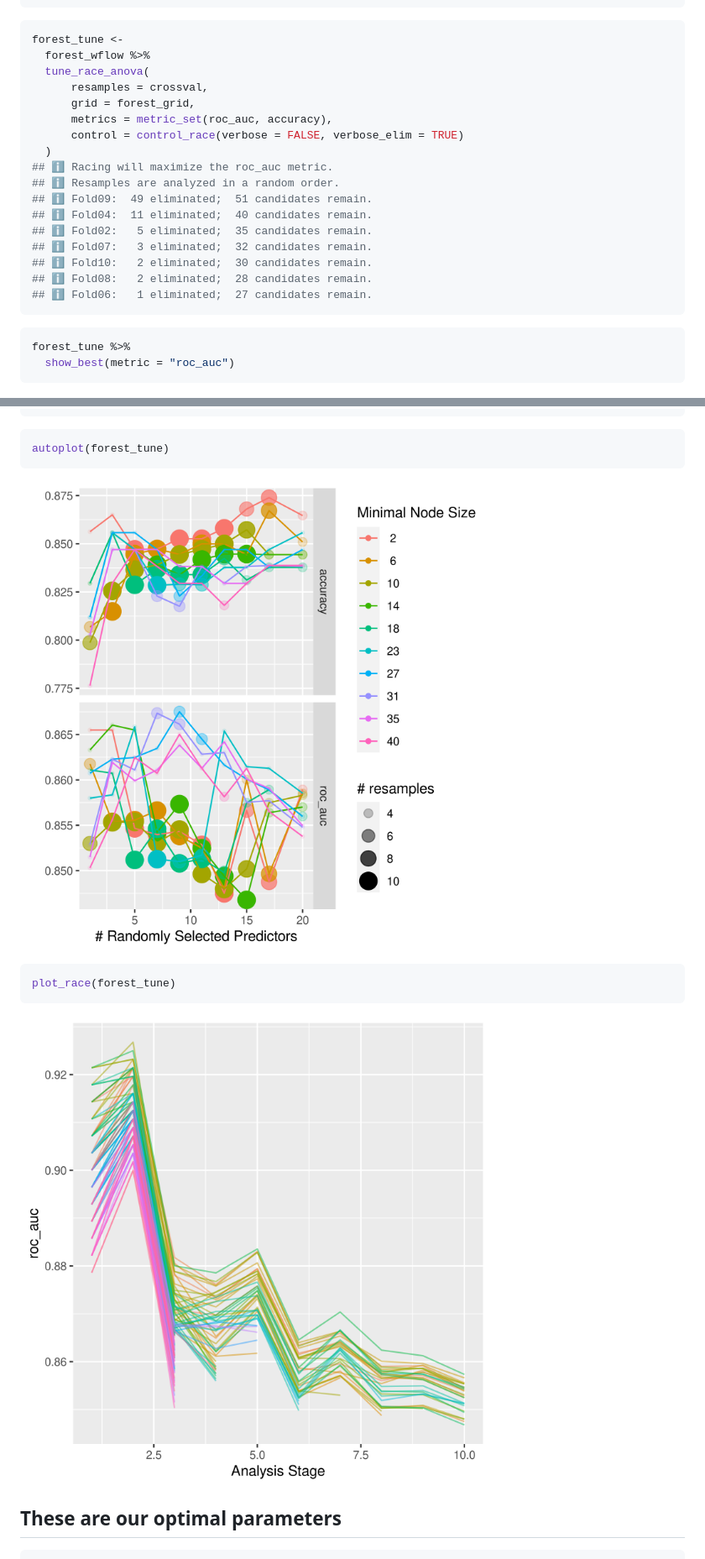
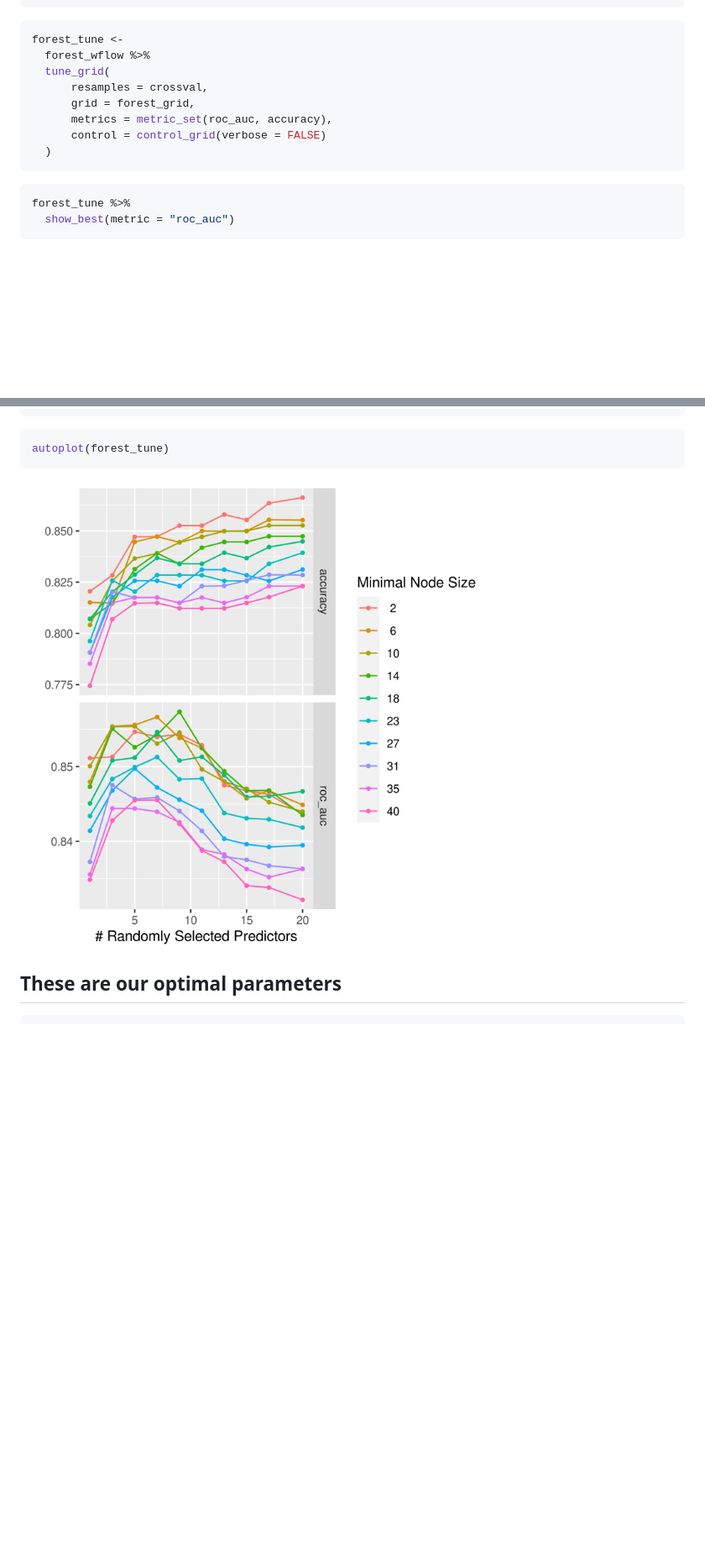
Before and after one commit to haerski/mortality, a Markdown page: presentation_2.md, 2 parts joined by grey strips. Shown: that part at 84% size. GitHub-like rendering; pictures changed too: figures/pres-unnamed-chunk-13-1.png; blank space fills up the shorter version.

Commit message:
Don't race, tune on a regular grid

````diff
--- a/presentation_2.md
+++ b/presentation_2.md
@@ -474,21 +475,12 @@ forest_grid <-
 ```r
 forest_tune <-
   forest_wflow %>%
-  tune_race_anova(
+  tune_grid(
       resamples = crossval,
       grid = forest_grid,
       metrics = metric_set(roc_auc, accuracy),
-      control = control_race(verbose = FALSE, verbose_elim = TRUE)
+      control = control_grid(verbose = FALSE)
   )
-## ℹ Racing will maximize the roc_auc metric.
-## ℹ Resamples are analyzed in a random order.
-## ℹ Fold09:  49 eliminated;  51 candidates remain.
-## ℹ Fold04:  11 eliminated;  40 candidates remain.
-## ℹ Fold02:   5 eliminated;  35 candidates remain.
-## ℹ Fold07:   3 eliminated;  32 candidates remain.
-## ℹ Fold10:   2 eliminated;  30 candidates remain.
-## ℹ Fold08:   2 eliminated;  28 candidates remain.
-## ℹ Fold06:   1 eliminated;  27 candidates remain.
 ```
 
 ```r
@@ -512,12 +504,6 @@ autoplot(forest_tune)
 ```
 
 ![plot of chunk unnamed-chunk-13](figures/pres-unnamed-chunk-13-1.png)
-
-```r
-plot_race(forest_tune)
-```
-
-![plot of chunk unnamed-chunk-13](figures/pres-unnamed-chunk-13-2.png)
 
 ## These are our optimal parameters
 
````
Also changed, not shown: other parts of presentation_2.md (+1 -0 lines), figures/pres-unnamed-chunk-4-1.png, 1 other file.
